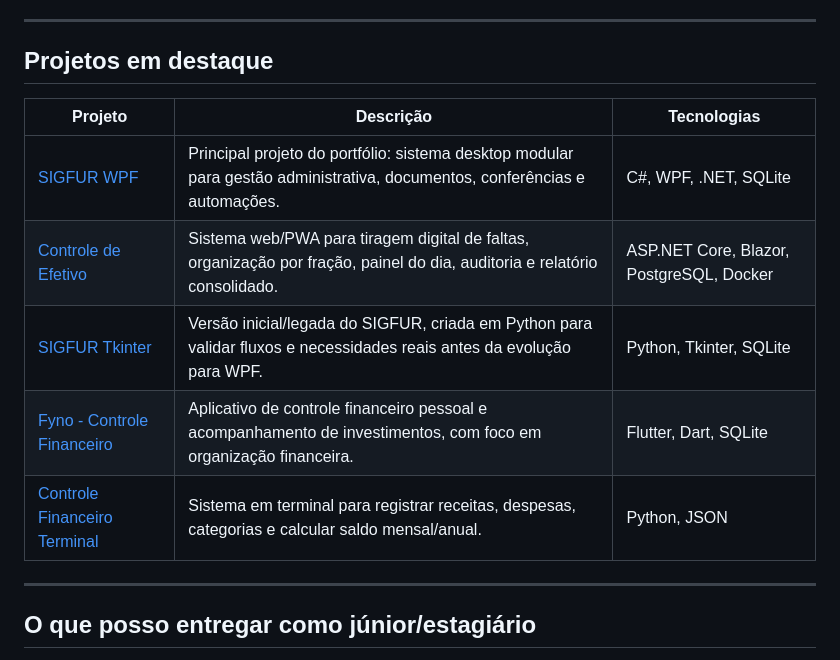
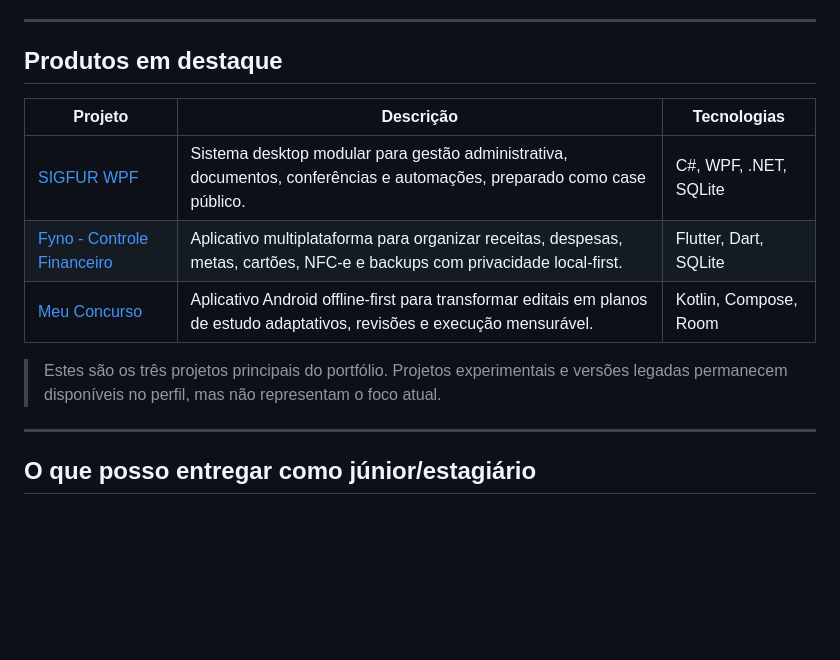
Before and after one commit to OtavioClemente-bit/OtavioClemente-bit, a Markdown page: README.md, the part around the change. GitHub-like rendering; blank space fills up the shorter version.

Commit message:
Foca perfil nos três projetos principais

```diff
--- a/README.md
+++ b/README.md
@@ -100,15 +100,15 @@ Ele mostra outra frente importante do meu aprendizado: sair do desktop e constru
 
 ---
 
-## Projetos em destaque
+## Produtos em destaque
 
 | Projeto | Descrição | Tecnologias |
 | --- | --- | --- |
-| [SIGFUR WPF](https://github.com/OtavioClemente-bit/SIGFUR-WPF) | Principal projeto do portfólio: sistema desktop modular para gestão administrativa, documentos, conferências e automações. | C#, WPF, .NET, SQLite |
-| [Controle de Efetivo](https://github.com/OtavioClemente-bit/controle-de-efetivo) | Sistema web/PWA para tiragem digital de faltas, organização por fração, painel do dia, auditoria e relatório consolidado. | ASP.NET Core, Blazor, PostgreSQL, Docker |
-| [SIGFUR Tkinter](https://github.com/OtavioClemente-bit/cadastro-militares-tkinter-3.0) | Versão inicial/legada do SIGFUR, criada em Python para validar fluxos e necessidades reais antes da evolução para WPF. | Python, Tkinter, SQLite |
-| [Fyno - Controle Financeiro](https://github.com/OtavioClemente-bit/Fyno-controle-financeiro) | Aplicativo de controle financeiro pessoal e acompanhamento de investimentos, com foco em organização financeira. | Flutter, Dart, SQLite |
-| [Controle Financeiro Terminal](https://github.com/OtavioClemente-bit/controle-financeiro-terminal) | Sistema em terminal para registrar receitas, despesas, categorias e calcular saldo mensal/anual. | Python, JSON |
+| [SIGFUR WPF](https://github.com/OtavioClemente-bit/SIGFUR-WPF) | Sistema desktop modular para gestão administrativa, documentos, conferências e automações, preparado como case público. | C#, WPF, .NET, SQLite |
+| [Fyno - Controle Financeiro](https://github.com/OtavioClemente-bit/Fyno-controle-financeiro) | Aplicativo multiplataforma para organizar receitas, despesas, metas, cartões, NFC-e e backups com privacidade local-first. | Flutter, Dart, SQLite |
+| [Meu Concurso](https://github.com/OtavioClemente-bit/Meu-Concurso) | Aplicativo Android offline-first para transformar editais em planos de estudo adaptativos, revisões e execução mensurável. | Kotlin, Compose, Room |
+
+> Estes são os três projetos principais do portfólio. Projetos experimentais e versões legadas permanecem disponíveis no perfil, mas não representam o foco atual.
 
 ---
 
```
